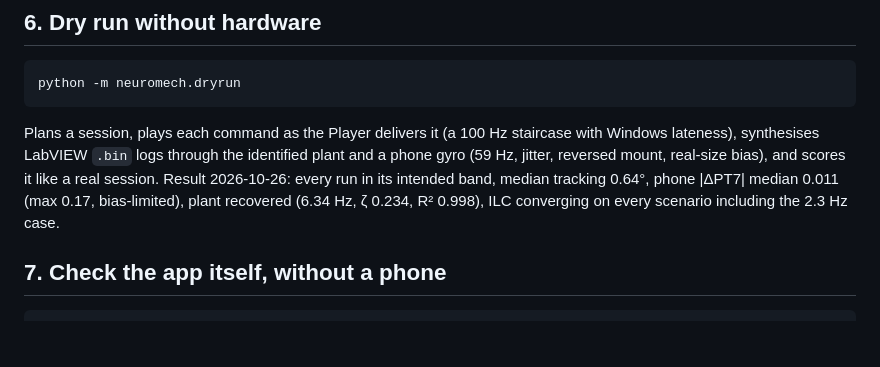
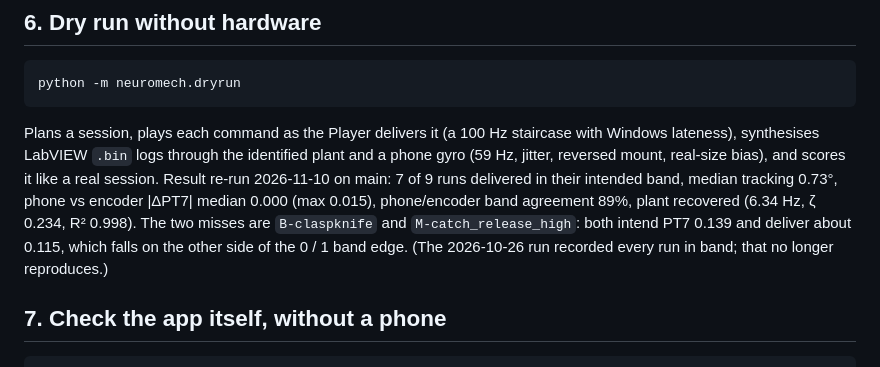
Before and after one commit to cekennedy04/Pendulastic, a Markdown page: neuromech/README.md, the part around the change. Drawn GitHub-style; blank space fills up the shorter version.

Commit message:
docs(neuromech): record the current dry-run result (7 of 9 in band)
The README still quoted the 2026-10-26 run, where every run landed in
its intended band. A fresh run on main delivers 7 of 9: B-claspknife
and M-catch_release_high intend PT7 0.139 and deliver about 0.115,
across the 0 / 1 band edge.

Co-Authored-By: Claude Fable 5.2 <noreply@anthropic.com>

```diff
--- a/neuromech/README.md
+++ b/neuromech/README.md
@@ -105,9 +105,12 @@ python -m neuromech.dryrun
 
 Plans a session, plays each command as the Player delivers it (a 100 Hz staircase with Windows
 lateness), synthesises LabVIEW `.bin` logs through the identified plant and a phone gyro (59 Hz,
-jitter, reversed mount, real-size bias), and scores it like a real session. Result 2026-10-26:
-every run in its intended band, median tracking 0.64°, phone |ΔPT7| median 0.011 (max 0.17, bias-limited),
-plant recovered (6.34 Hz, ζ 0.234, R² 0.998), ILC converging on every scenario including the 2.3 Hz case.
+jitter, reversed mount, real-size bias), and scores it like a real session. Result re-run 2026-11-10
+on main: 7 of 9 runs delivered in their intended band, median tracking 0.73°, phone vs encoder |ΔPT7|
+median 0.000 (max 0.015), phone/encoder band agreement 89%, plant recovered (6.34 Hz, ζ 0.234, R² 0.998).
+The two misses are `B-claspknife` and `M-catch_release_high`: both intend PT7 0.139 and deliver about
+0.115, which falls on the other side of the 0 / 1 band edge. (The 2026-10-26 run recorded every run in
+band; that no longer reproduces.)
 
 ## 7. Check the app itself, without a phone
 
```
